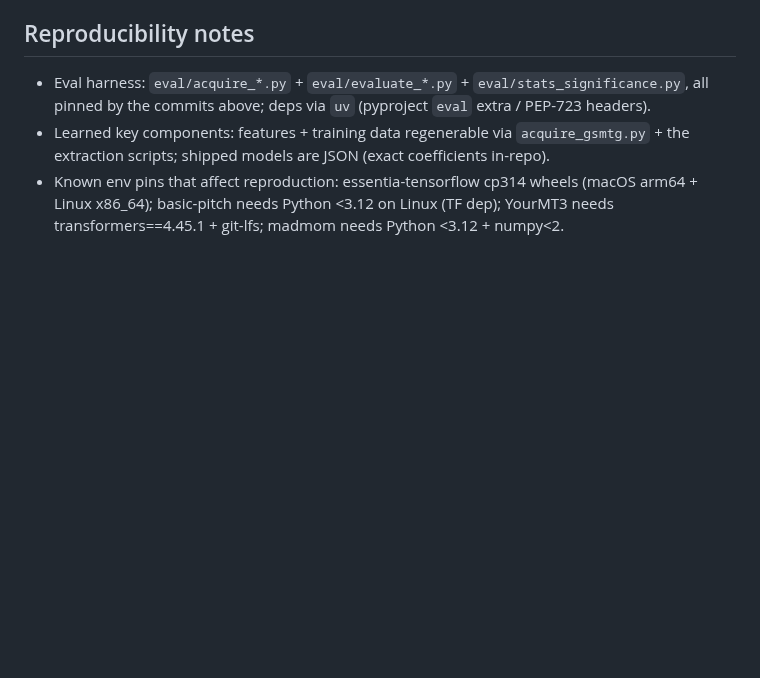
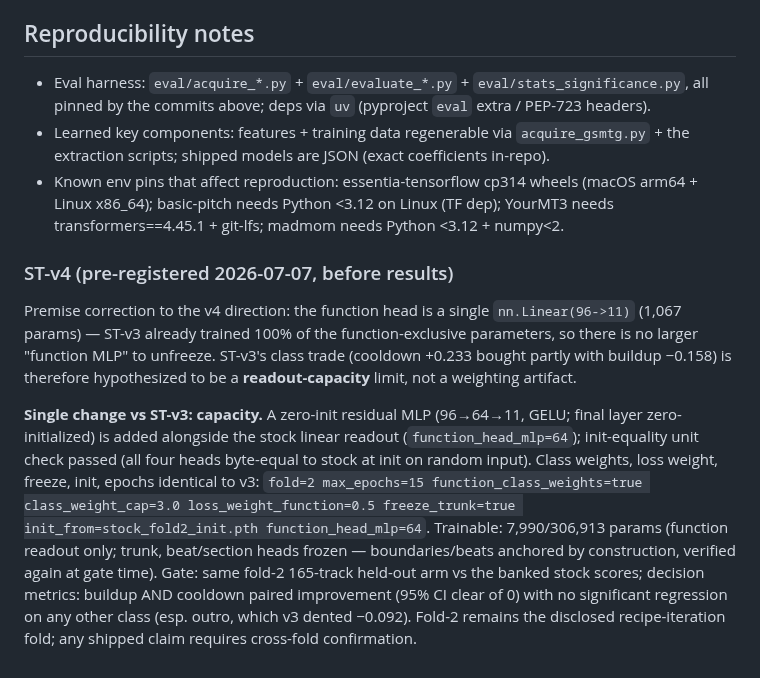
Before and after one commit to jhurliman/jams, a Markdown page: paper/EXPERIMENTS.md, the part around the change. Drawn GitHub-style; blank space fills up the shorter version.

Commit message:
eval: pre-register ST-v4 (residual function-readout capacity, single-variable)
Co-Authored-By: Claude Fable 5 <noreply@anthropic.com>

```diff
--- a/paper/EXPERIMENTS.md
+++ b/paper/EXPERIMENTS.md
@@ -274,3 +274,24 @@ a decode artifact. All ST-v1 verdicts stand as recorded. Fixed-arm artifacts:
 - Known env pins that affect reproduction: essentia-tensorflow cp314 wheels (macOS arm64 +
   Linux x86_64); basic-pitch needs Python <3.12 on Linux (TF dep); YourMT3 needs
   transformers==4.45.1 + git-lfs; madmom needs Python <3.12 + numpy<2.
+
+### ST-v4 (pre-registered 2026-07-07, before results)
+
+Premise correction to the v4 direction: the function head is a single `nn.Linear(96->11)`
+(1,067 params) — ST-v3 already trained 100% of the function-exclusive parameters, so there
+is no larger "function MLP" to unfreeze. ST-v3's class trade (cooldown +0.233 bought partly
+with buildup −0.158) is therefore hypothesized to be a **readout-capacity** limit, not a
+weighting artifact.
+
+**Single change vs ST-v3: capacity.** A zero-init residual MLP (96→64→11, GELU; final layer
+zero-initialized) is added alongside the stock linear readout (`function_head_mlp=64`);
+init-equality unit check passed (all four heads byte-equal to stock at init on random
+input). Class weights, loss weight, freeze, init, epochs identical to v3:
+`fold=2 max_epochs=15 function_class_weights=true class_weight_cap=3.0
+loss_weight_function=0.5 freeze_trunk=true init_from=stock_fold2_init.pth
+function_head_mlp=64`. Trainable: 7,990/306,913 params (function readout only; trunk,
+beat/section heads frozen — boundaries/beats anchored by construction, verified again at
+gate time). Gate: same fold-2 165-track held-out arm vs the banked stock scores; decision
+metrics: buildup AND cooldown paired improvement (95% CI clear of 0) with no significant
+regression on any other class (esp. outro, which v3 dented −0.092). Fold-2 remains the
+disclosed recipe-iteration fold; any shipped claim requires cross-fold confirmation.
```
